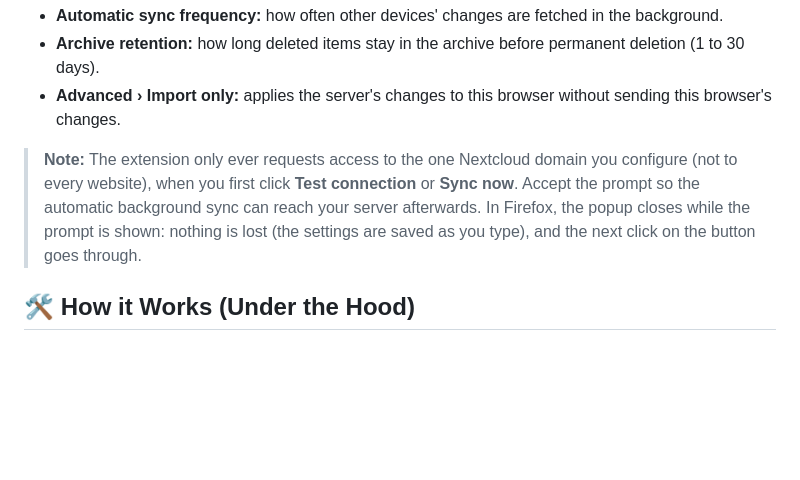
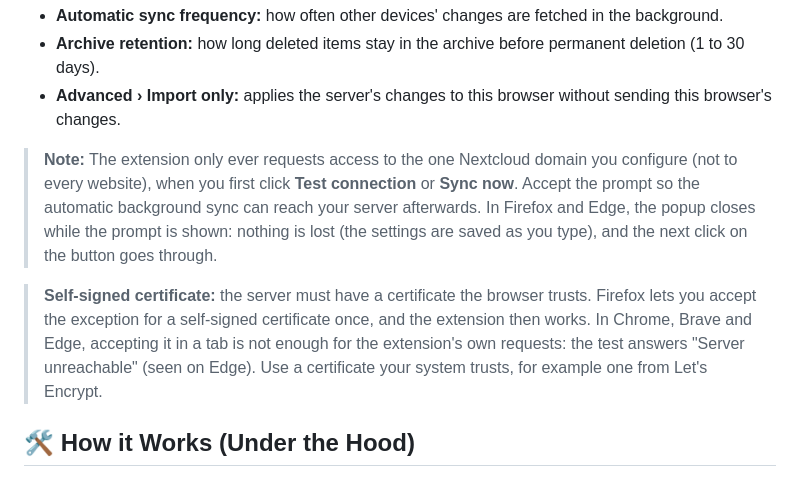
Before and after one commit to hollowbeam/nextcloud_bookmark_sync, a Markdown page: README.md, the part around the change. Rendered like a GitHub page; blank space fills up the shorter version.

Commit message:
docs: Document the self-signed certificate limit and the Edge permission prompt
Co-Authored-By: Claude Sonnet 5.5 <noreply@anthropic.com>

```diff
--- a/README.md
+++ b/README.md
@@ -64,7 +64,9 @@ Other settings:
 * **Archive retention:** how long deleted items stay in the archive before permanent deletion (1 to 30 days).
 * **Advanced › Import only:** applies the server's changes to this browser without sending this browser's changes.
 
-> **Note:** The extension only ever requests access to the one Nextcloud domain you configure (not to every website), when you first click **Test connection** or **Sync now**. Accept the prompt so the automatic background sync can reach your server afterwards. In Firefox, the popup closes while the prompt is shown: nothing is lost (the settings are saved as you type), and the next click on the button goes through.
+> **Note:** The extension only ever requests access to the one Nextcloud domain you configure (not to every website), when you first click **Test connection** or **Sync now**. Accept the prompt so the automatic background sync can reach your server afterwards. In Firefox and Edge, the popup closes while the prompt is shown: nothing is lost (the settings are saved as you type), and the next click on the button goes through.
+
+> **Self-signed certificate:** the server must have a certificate the browser trusts. Firefox lets you accept the exception for a self-signed certificate once, and the extension then works. In Chrome, Brave and Edge, accepting it in a tab is not enough for the extension's own requests: the test answers "Server unreachable" (seen on Edge). Use a certificate your system trusts, for example one from Let's Encrypt.
 
 ## 🛠️ How it Works (Under the Hood)
 
```
